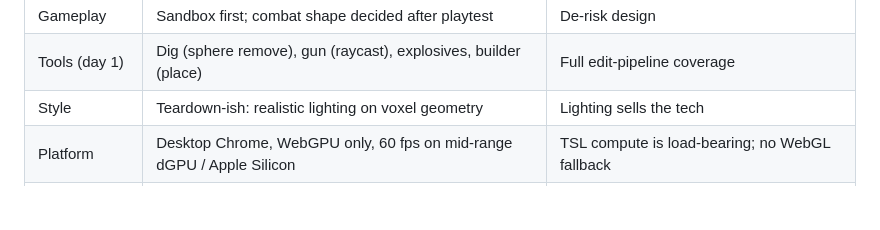
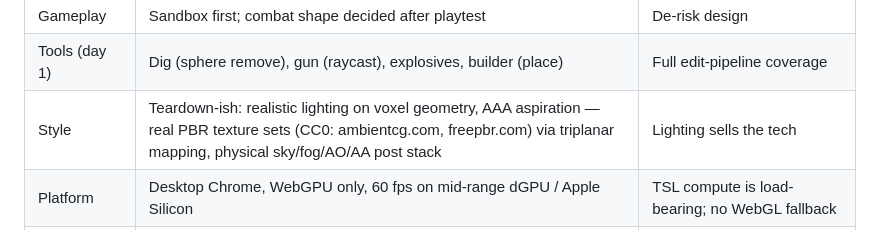
Before and after one commit to laubsauger/voxel-test, a Markdown page: DESIGN.md, the part around the change. Drawn GitHub-style; blank space fills up the shorter version.

```diff
--- a/DESIGN.md
+++ b/DESIGN.md
@@ -16,7 +16,7 @@ Three.js WebGPU voxel game. Fully destructible world — terrain, structures, ve
 | Player | Voxel body, losable parts; FP/TP camera toggle | Destructibility "terrain to player" |
 | Gameplay | Sandbox first; combat shape decided after playtest | De-risk design |
 | Tools (day 1) | Dig (sphere remove), gun (raycast), explosives, builder (place) | Full edit-pipeline coverage |
-| Style | Teardown-ish: realistic lighting on voxel geometry | Lighting sells the tech |
+| Style | Teardown-ish: realistic lighting on voxel geometry, AAA aspiration — real PBR texture sets (CC0: ambientcg.com, freepbr.com) via triplanar mapping, physical sky/fog/AO/AA post stack | Lighting sells the tech |
 | Platform | Desktop Chrome, WebGPU only, 60 fps on mid-range dGPU / Apple Silicon | TSL compute is load-bearing; no WebGL fallback |
 | Multiplayer | Co-op 2–4, deterministic lockstep, WebRTC P2P (one peer hosts) | Tiny bandwidth; voxel edits and physics come "free" |
 | Authoring | Procedural layout (streets/lots/terrain) + MagicaVoxel `.vox` props (houses/cars) | Art-directable without editor scope |
```
Also changed, not shown: SPEC.md (+3 -0 lines).
